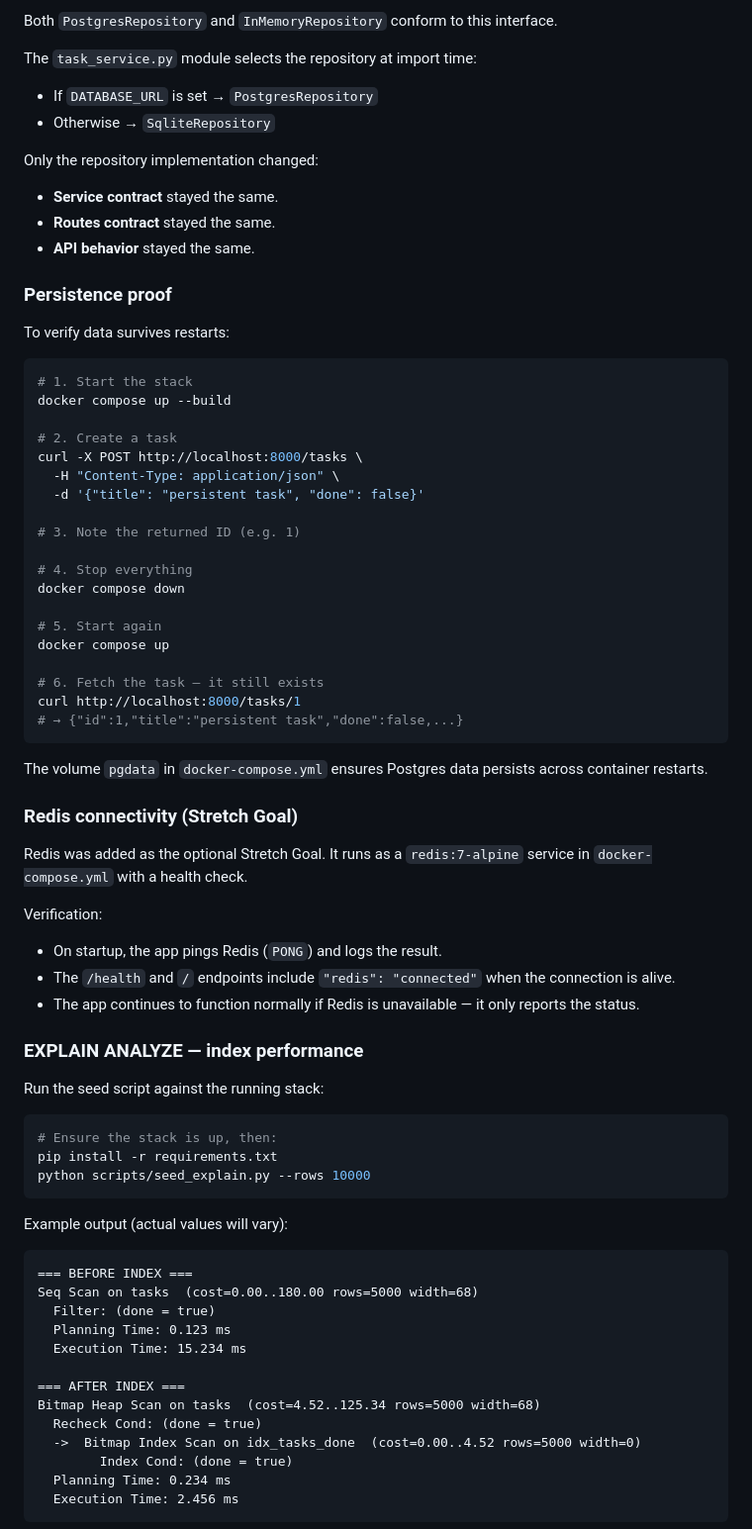
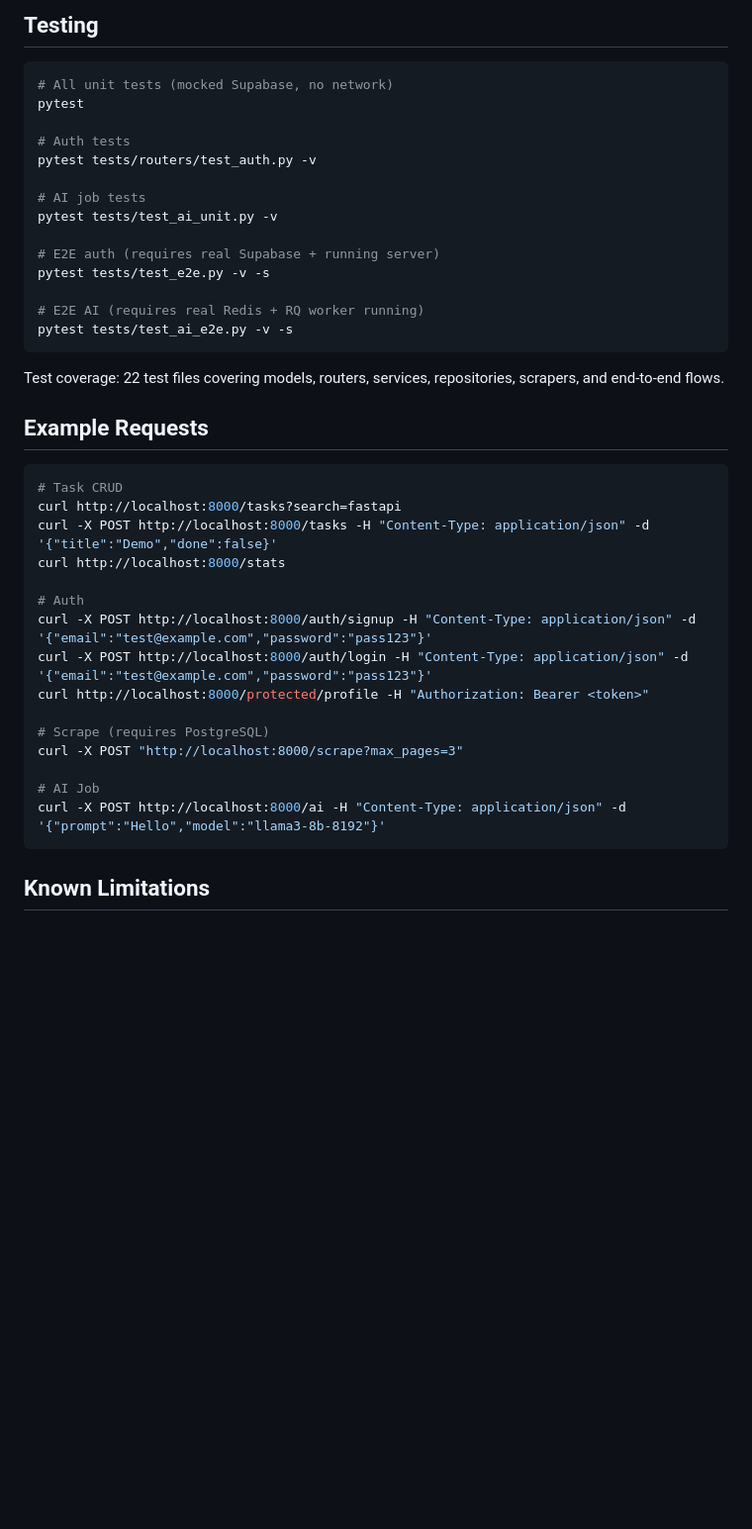
Before and after one commit to ahmedm0ssad/flyrank-backend, a Markdown page: README.md, the part around one of its changes. Shown at 99% size. Rendered like a GitHub page; blank space fills up the shorter version.

````diff
--- a/README.md
+++ b/README.md
@@ -199,77 +245,44 @@ A `TaskRepository` Protocol (`app/repositories/protocol.py`) defines the contrac
 
-Both `PostgresRepository` and `InMemoryRepository` conform to this interface.
-
-The `task_service.py` module selects the repository at import time:
-- If `DATABASE_URL` is set → `PostgresRepository`
-- Otherwise → `SqliteRepository`
-
-Only the repository implementation changed:
-- **Service contract** stayed the same.
-- **Routes contract** stayed the same.
-- **API behavior** stayed the same.
-
-### Persistence proof
-
-To verify data survives restarts:
+## Testing
 
 ```bash
-# 1. Start the stack
-docker compose up --build
+# All unit tests (mocked Supabase, no network)
+pytest
 
-# 2. Create a task
-curl -X POST http://localhost:8000/tasks \
-  -H "Content-Type: application/json" \
-  -d '{"title": "persistent task", "done": false}'
+# Auth tests
+pytest tests/routers/test_auth.py -v
 
-# 3. Note the returned ID (e.g. 1)
+# AI job tests
+pytest tests/test_ai_unit.py -v
 
-# 4. Stop everything
-docker compose down
+# E2E auth (requires real Supabase + running server)
+pytest tests/test_e2e.py -v -s
 
-# 5. Start again
-docker compose up
-
-# 6. Fetch the task — it still exists
-curl http://localhost:8000/tasks/1
-# → {"id":1,"title":"persistent task","done":false,...}
+# E2E AI (requires real Redis + RQ worker running)
+pytest tests/test_ai_e2e.py -v -s
 ```
 
-The volume `pgdata` in `docker-compose.yml` ensures Postgres data persists across container restarts.
+Test coverage: 22 test files covering models, routers, services, repositories, scrapers, and end-to-end flows.
 
-### Redis connectivity (Stretch Goal)
-
-Redis was added as the optional Stretch Goal. It runs as a `redis:7-alpine` service in `docker-compose.yml` with a health check.
-
-Verification:
-- On startup, the app pings Redis (`PONG`) and logs the result.
-- The `/health` and `/` endpoints include `"redis": "connected"` when the connection is alive.
-- The app continues to function normally if Redis is unavailable — it only reports the status.
-
-### EXPLAIN ANALYZE — index performance
-
-Run the seed script against the running stack:
+## Example Requests
 
 ```bash
-# Ensure the stack is up, then:
-pip install -r requirements.txt
-python scripts/seed_explain.py --rows 10000
+# Task CRUD
+curl http://localhost:8000/tasks?search=fastapi
+curl -X POST http://localhost:8000/tasks -H "Content-Type: application/json" -d '{"title":"Demo","done":false}'
+curl http://localhost:8000/stats
+
+# Auth
+curl -X POST http://localhost:8000/auth/signup -H "Content-Type: application/json" -d '{"email":"test@example.com","password":"pass123"}'
+curl -X POST http://localhost:8000/auth/login -H "Content-Type: application/json" -d '{"email":"test@example.com","password":"pass123"}'
+curl http://localhost:8000/protected/profile -H "Authorization: Bearer <token>"
+
+# Scrape (requires PostgreSQL)
+curl -X POST "http://localhost:8000/scrape?max_pages=3"
+
+# AI Job
+curl -X POST http://localhost:8000/ai -H "Content-Type: application/json" -d '{"prompt":"Hello","model":"llama3-8b-8192"}'
 ```
 
-Example output (actual values will vary):
+## Known Limitations
 
-```
-=== BEFORE INDEX ===
-Seq Scan on tasks  (cost=0.00..180.00 rows=5000 width=68)
-  Filter: (done = true)
-  Planning Time: 0.123 ms
-  Execution Time: 15.234 ms
-
-=== AFTER INDEX ===
-Bitmap Heap Scan on tasks  (cost=4.52..125.34 rows=5000 width=68)
-  Recheck Cond: (done = true)
-  ->  Bitmap Index Scan on idx_tasks_done  (cost=0.00..4.52 rows=5000 width=0)
-        Index Cond: (done = true)
-  Planning Time: 0.234 ms
-  Execution Time: 2.456 ms
-```
-
````
Also changed, not shown: other parts of README.md (+209 -250 lines).
